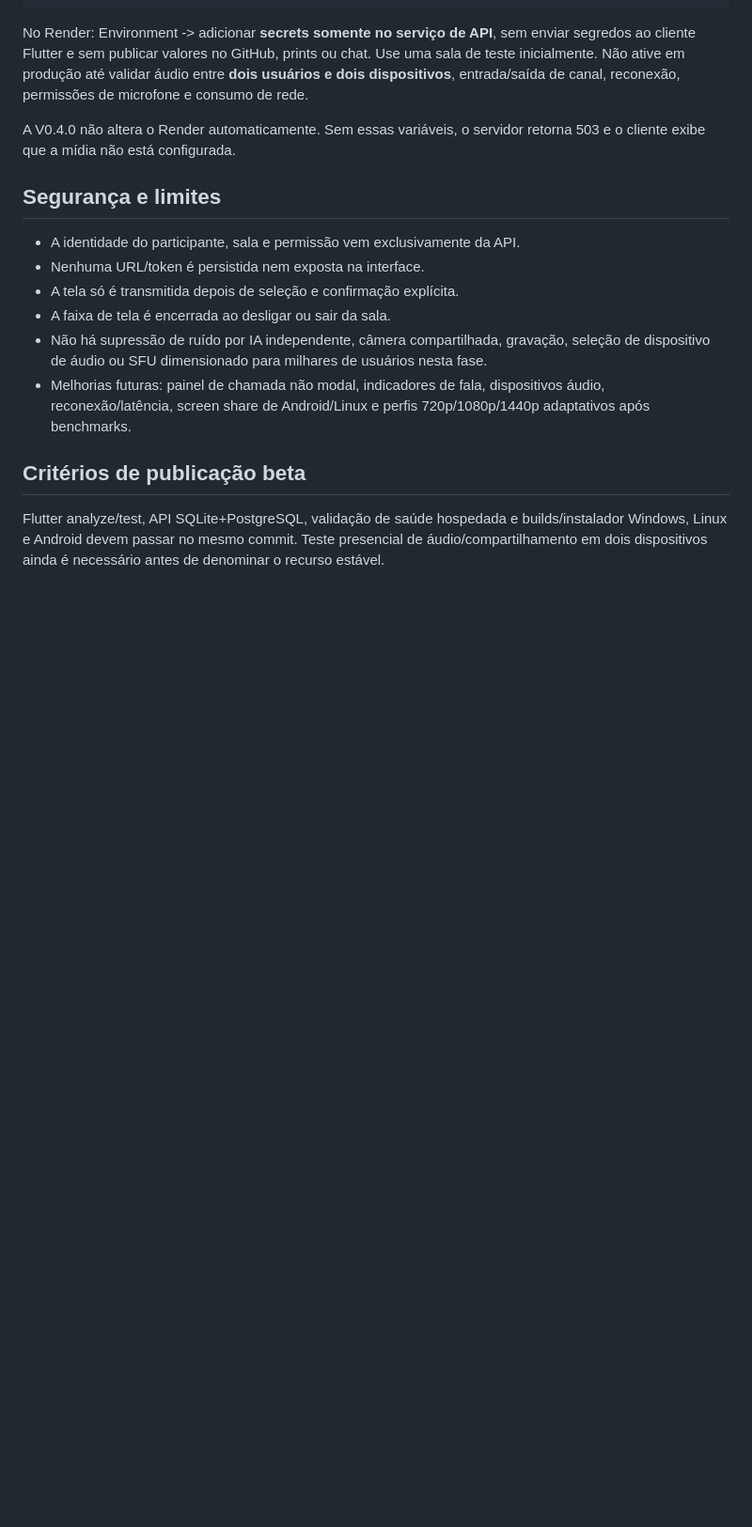
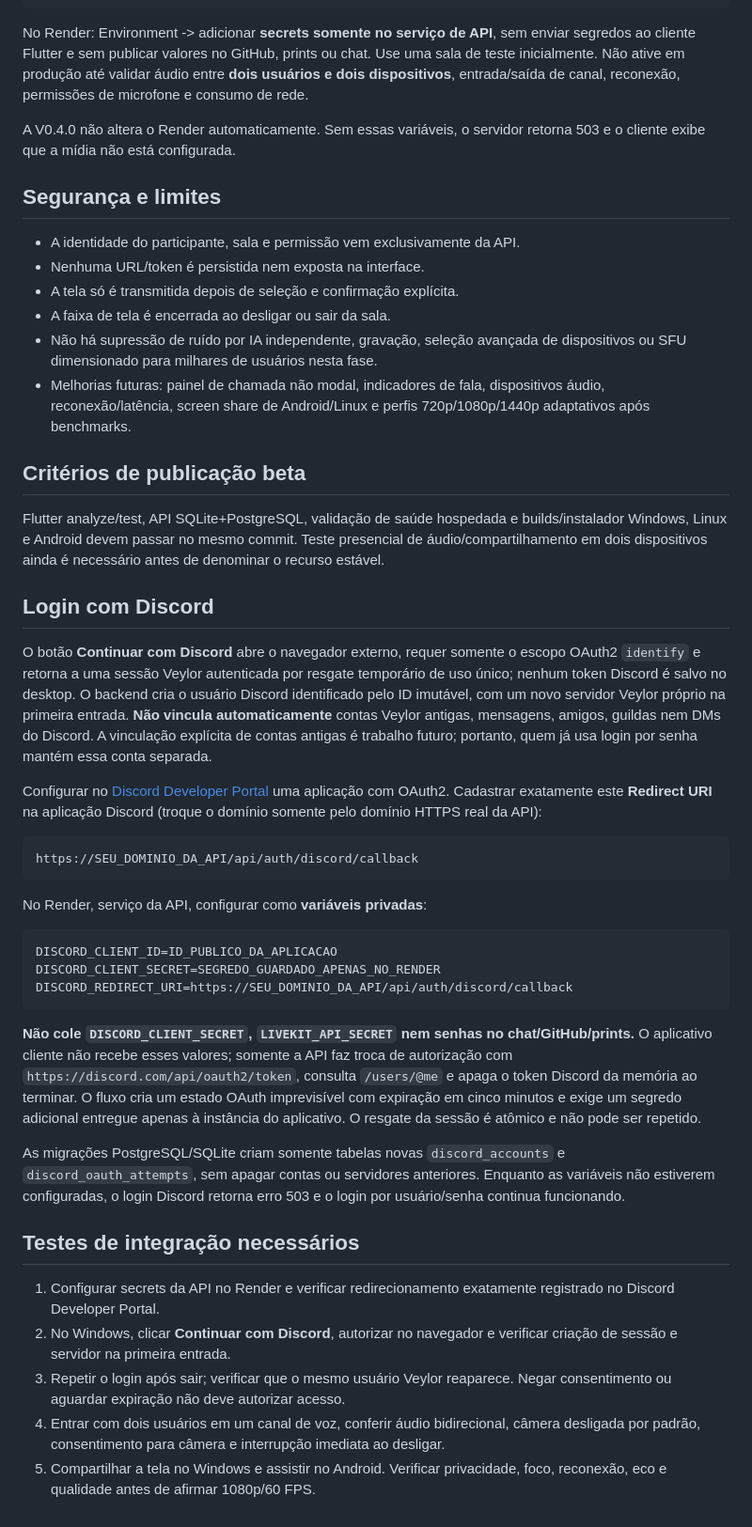
Before and after one commit to night02/discord2, a Markdown page: docs/V0.4.0_VOICE.md, the part around the change. Shown at 94% size. Drawn GitHub-style; blank space fills up the shorter version.

Commit message:
docs: Discord Developer Portal/Render OAuth setup and opt-in camera test plan

````diff
--- a/docs/V0.4.0_VOICE.md
+++ b/docs/V0.4.0_VOICE.md
@@ -48,9 +48,8 @@ retorna 503 e o cliente exibe que a mídia não está configurada.
 - Nenhuma URL/token é persistida nem exposta na interface.
 - A tela só é transmitida depois de seleção e confirmação explícita.
 - A faixa de tela é encerrada ao desligar ou sair da sala.
-- Não há supressão de ruído por IA independente, câmera compartilhada,
-  gravação, seleção de dispositivo de áudio ou SFU dimensionado para
-  milhares de usuários nesta fase.
+- Não há supressão de ruído por IA independente, gravação, seleção avançada
+  de dispositivos ou SFU dimensionado para milhares de usuários nesta fase.
 - Melhorias futuras: painel de chamada não modal, indicadores de fala,
   dispositivos áudio, reconexão/latência, screen share de Android/Linux
   e perfis 720p/1080p/1440p adaptativos após benchmarks.
@@ -61,3 +60,58 @@ Flutter analyze/test, API SQLite+PostgreSQL, validação de saúde hospedada e
 builds/instalador Windows, Linux e Android devem passar no mesmo commit.
 Teste presencial de áudio/compartilhamento em dois dispositivos ainda é
 necessário antes de denominar o recurso estável.
+
+## Login com Discord
+
+O botão **Continuar com Discord** abre o navegador externo, requer somente
+o escopo OAuth2 `identify` e retorna a uma sessão Veylor autenticada por
+resgate temporário de uso único; nenhum token Discord é salvo no desktop.
+O backend cria o usuário Discord identificado pelo ID imutável, com um
+novo servidor Veylor próprio na primeira entrada. **Não vincula
+automaticamente** contas Veylor antigas, mensagens, amigos, guildas nem DMs do
+Discord. A vinculação explícita de contas antigas é trabalho futuro; portanto,
+quem já usa login por senha mantém essa conta separada.
+
+Configurar no [Discord Developer Portal](https://discord.com/developers/applications)
+uma aplicação com OAuth2. Cadastrar exatamente este **Redirect URI** na
+aplicação Discord (troque o domínio somente pelo domínio HTTPS real da API):
+
+```
+https://SEU_DOMINIO_DA_API/api/auth/discord/callback
+```
+
+No Render, serviço da API, configurar como **variáveis privadas**:
+
+```
+DISCORD_CLIENT_ID=ID_PUBLICO_DA_APLICACAO
+DISCORD_CLIENT_SECRET=SEGREDO_GUARDADO_APENAS_NO_RENDER
+DISCORD_REDIRECT_URI=https://SEU_DOMINIO_DA_API/api/auth/discord/callback
+```
+
+**Não cole `DISCORD_CLIENT_SECRET`, `LIVEKIT_API_SECRET` nem senhas no
+chat/GitHub/prints.** O aplicativo cliente não recebe esses valores; somente
+a API faz troca de autorização com `https://discord.com/api/oauth2/token`,
+consulta `/users/@me` e apaga o token Discord da memória ao terminar.
+O fluxo cria um estado OAuth imprevisível com expiração em cinco minutos e
+exige um segredo adicional entregue apenas à instância do aplicativo.
+O resgate da sessão é atômico e não pode ser repetido.
+
+As migrações PostgreSQL/SQLite criam somente tabelas novas
+`discord_accounts` e `discord_oauth_attempts`, sem apagar contas ou
+servidores anteriores. Enquanto as variáveis não estiverem configuradas,
+o login Discord retorna erro 503 e o login por usuário/senha continua
+funcionando.
+
+## Testes de integração necessários
+
+1. Configurar secrets da API no Render e verificar redirecionamento exatamente
+   registrado no Discord Developer Portal.
+2. No Windows, clicar **Continuar com Discord**, autorizar no navegador e
+   verificar criação de sessão e servidor na primeira entrada.
+3. Repetir o login após sair; verificar que o mesmo usuário Veylor reaparece.
+   Negar consentimento ou aguardar expiração não deve autorizar acesso.
+4. Entrar com dois usuários em um canal de voz, conferir áudio bidirecional,
+   câmera desligada por padrão, consentimento para câmera e interrupção
+   imediata ao desligar.
+5. Compartilhar a tela no Windows e assistir no Android. Verificar privacidade,
+   foco, reconexão, eco e qualidade antes de afirmar 1080p/60 FPS.
````
